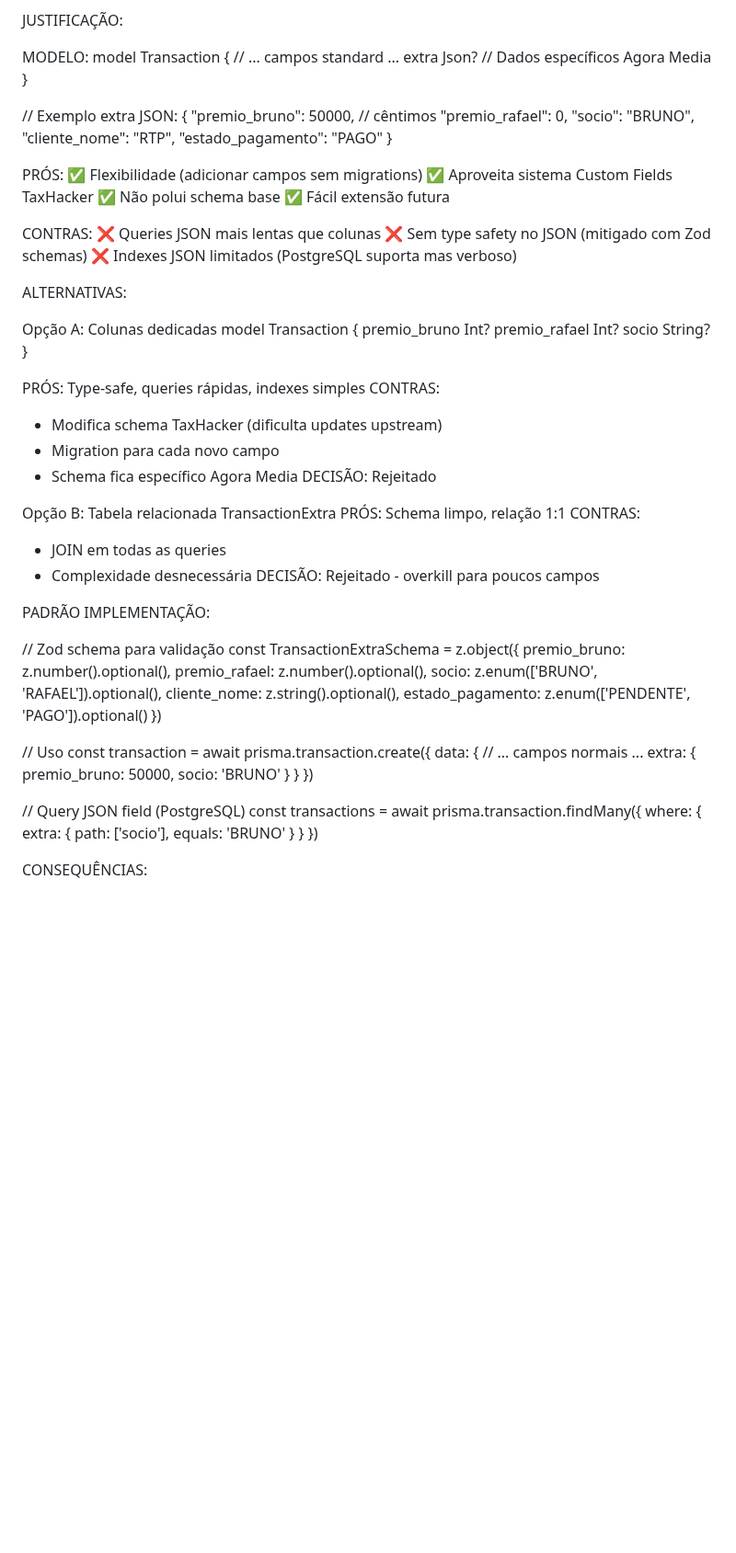
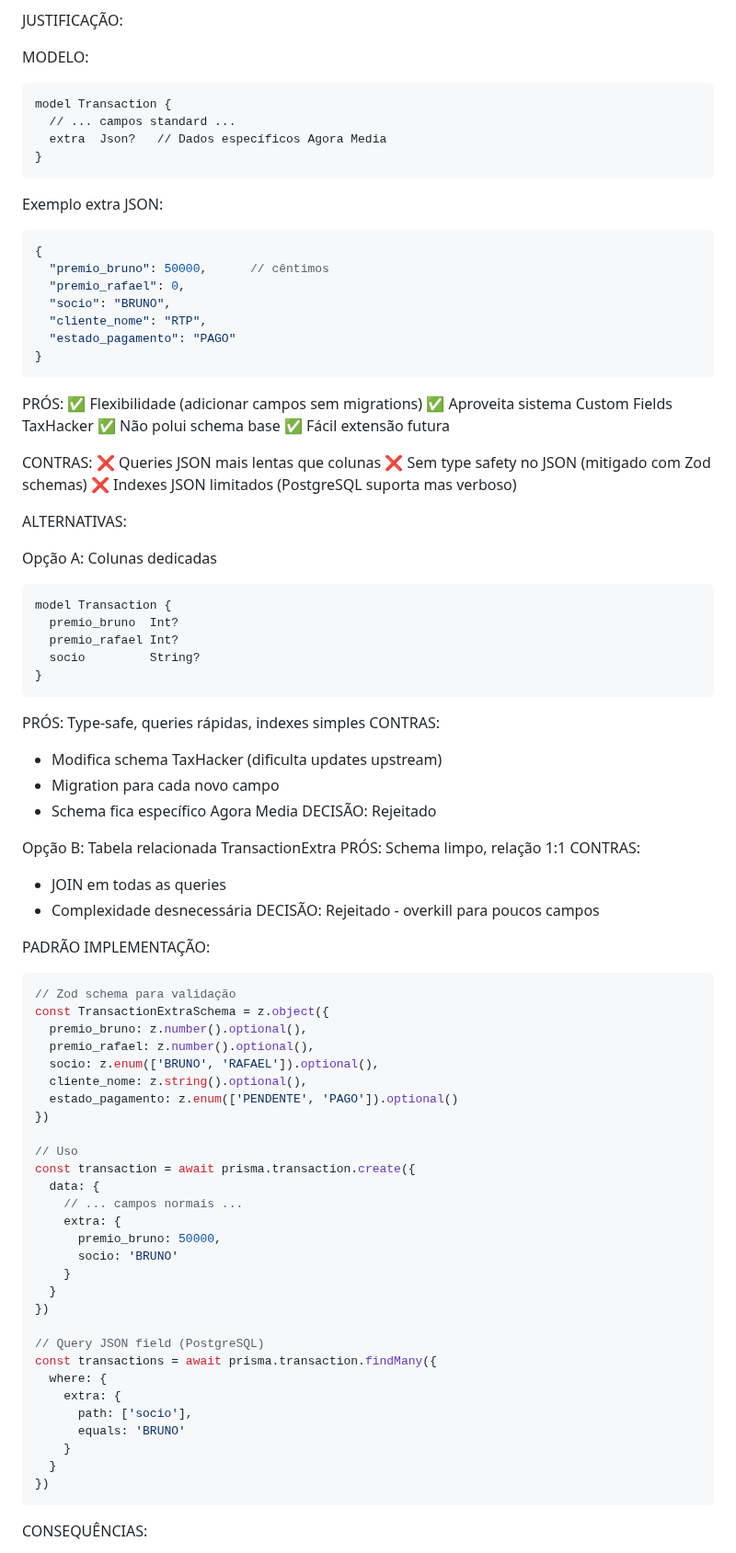
Before and after one commit to brun04maral/agora-contabilidade, a Markdown page: TaxHacker/DECISOES_TECNICAS.md, the part around one of its changes. Shown at 92% size. Drawn GitHub-style; blank space fills up the shorter version.

Commit message:
fix: adicionar blocos de código com triple backticks em DECISOES_TECNICAS.md

````diff
--- a/TaxHacker/DECISOES_TECNICAS.md
+++ b/TaxHacker/DECISOES_TECNICAS.md
@@ -233,12 +239,15 @@ DECISÃO: Usar campo extra (JSON) + Custom Fields TaxHacker
 JUSTIFICAÇÃO:
 
 MODELO:
+```prisma
 model Transaction {
   // ... campos standard ...
   extra  Json?   // Dados específicos Agora Media
 }
+```
 
-// Exemplo extra JSON:
+Exemplo extra JSON:
+```json
 {
   "premio_bruno": 50000,      // cêntimos
   "premio_rafael": 0,
@@ -246,6 +255,7 @@ model Transaction {
   "cliente_nome": "RTP",
   "estado_pagamento": "PAGO"
 }
+```
 
 PRÓS:
 ✅ Flexibilidade (adicionar campos sem migrations)
@@ -261,11 +271,13 @@ CONTRAS:
 ALTERNATIVAS:
 
 Opção A: Colunas dedicadas
+```prisma
 model Transaction {
   premio_bruno  Int?
   premio_rafael Int?
   socio         String?
 }
+```
 
 PRÓS: Type-safe, queries rápidas, indexes simples
 CONTRAS:
@@ -283,6 +295,7 @@ DECISÃO: Rejeitado - overkill para poucos campos
 
 PADRÃO IMPLEMENTAÇÃO:
 
+```typescript
 // Zod schema para validação
 const TransactionExtraSchema = z.object({
   premio_bruno: z.number().optional(),
@@ -312,6 +325,7 @@ const transactions = await prisma.transaction.findMany({
     }
   }
 })
+```
 
 CONSEQUÊNCIAS:
 - Extensibilidade máxima
````
Also changed, not shown: other parts of TaxHacker/DECISOES_TECNICAS.md (+18 -0 lines).
